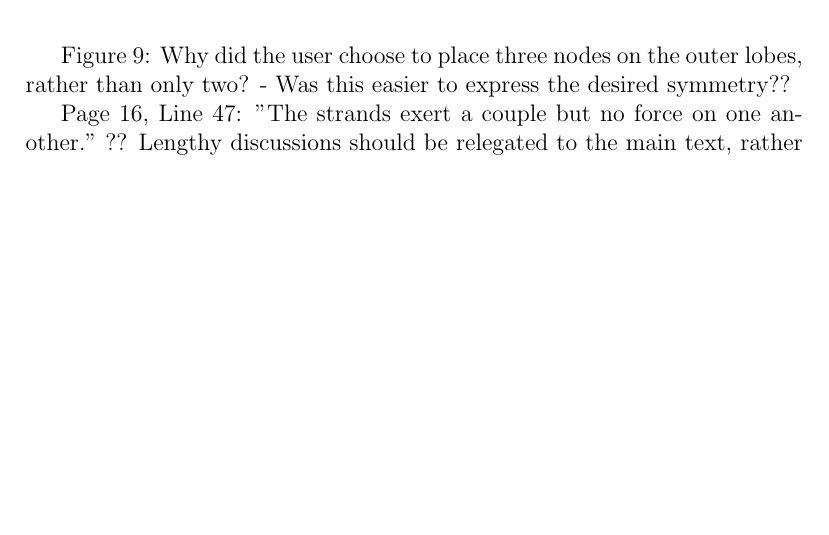
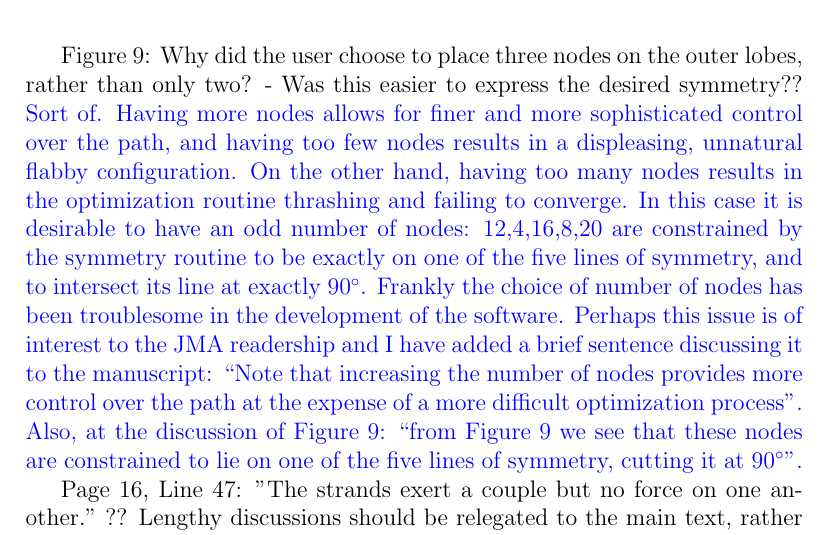
Before and after one commit to RobinHankin/knotR, a LaTeX document (inst/jma_rebuttal_2023_01_30.tex): part of page 4 of 4, cut so that both start at the same text, the shorter picture padded with empty space. Compiled offline with pdfLaTeX.

Commit message:
fixes #97

```diff
--- a/inst/jma_rebuttal_2023_01_30.tex
+++ b/inst/jma_rebuttal_2023_01_30.tex
@@ -163,7 +163,22 @@ pure cyclic rotational symmetry, rather than dihedral symmetry"
 
 Figure 9: Why did the user choose to place three nodes on the outer
 lobes, rather than only two? - Was this easier to express the desired
-symmetry??
+symmetry??  \textcolor{blue}{Sort of.  Having more nodes allows for
+  finer and more sophisticated control over the path, and having too
+  few nodes results in a displeasing, unnatural flabby configuration.
+  On the other hand, having too many nodes results in the optimization
+  routine thrashing and failing to converge.  In this case it is
+  desirable to have an odd number of nodes: 12,4,16,8,20 are
+  constrained by the symmetry routine to be exactly on one of the five
+  lines of symmetry, and to intersect its line at exactly $90^\circ$.
+  Frankly the choice of number of nodes has been troublesome in the
+  development of the software.  Perhaps this issue is of interest to
+  the JMA readership and I have added a brief sentence discussing it
+  to the manuscript: ``Note that increasing the number of nodes
+  provides more control over the path at the expense of a more
+  difficult optimization process".  Also, at the discussion of Figure
+  9: ``from Figure 9 we see that these nodes are constrained to lie on
+  one of the five lines of symmetry, cutting it at $90^\circ$".}
 
 Page 16, Line 47: "The strands exert a couple but no force on one
 another." ??  Lengthy discussions should be relegated to the main
```
Also changed, not shown: inst/jma_knot.tex (+6 -4 lines).
